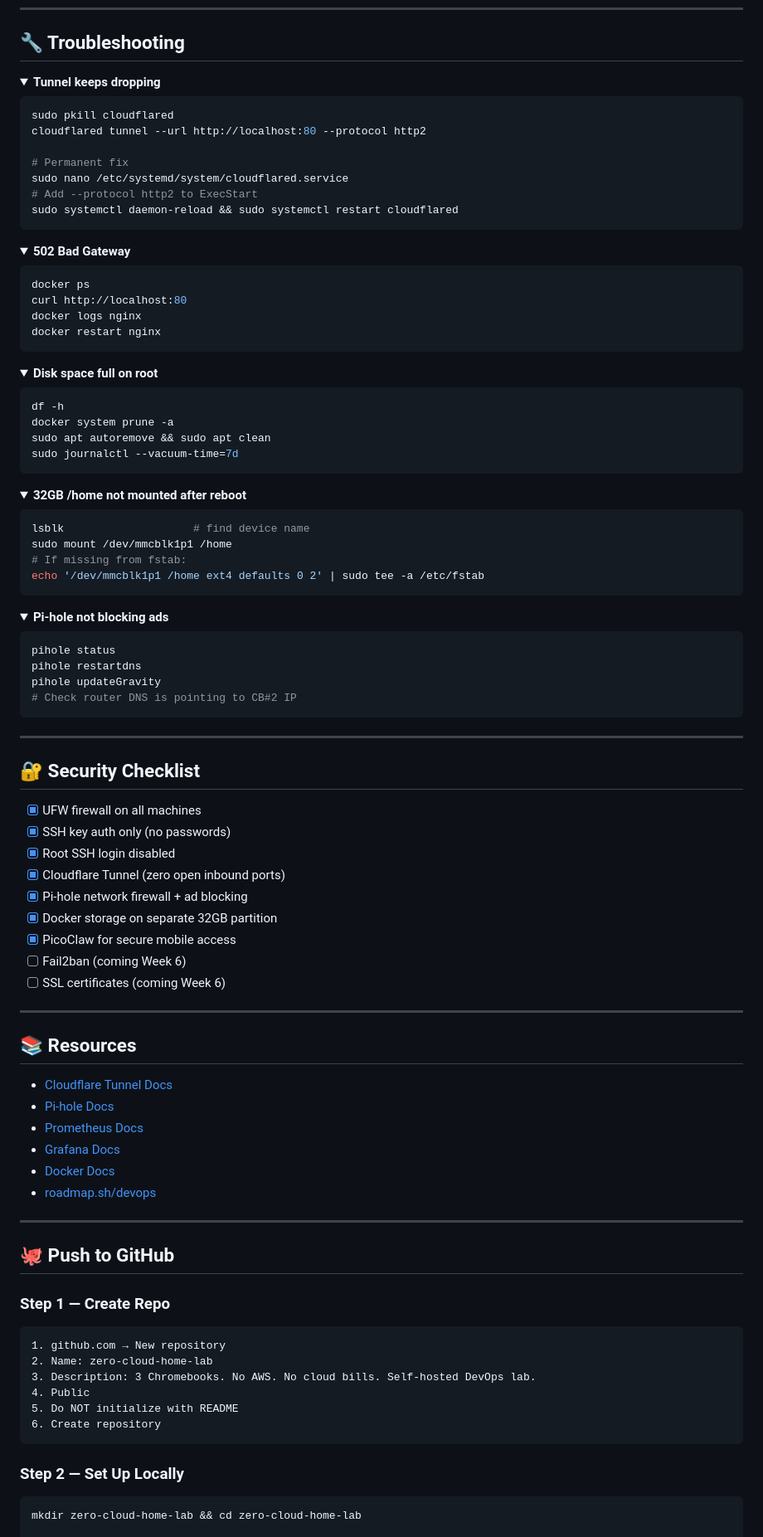
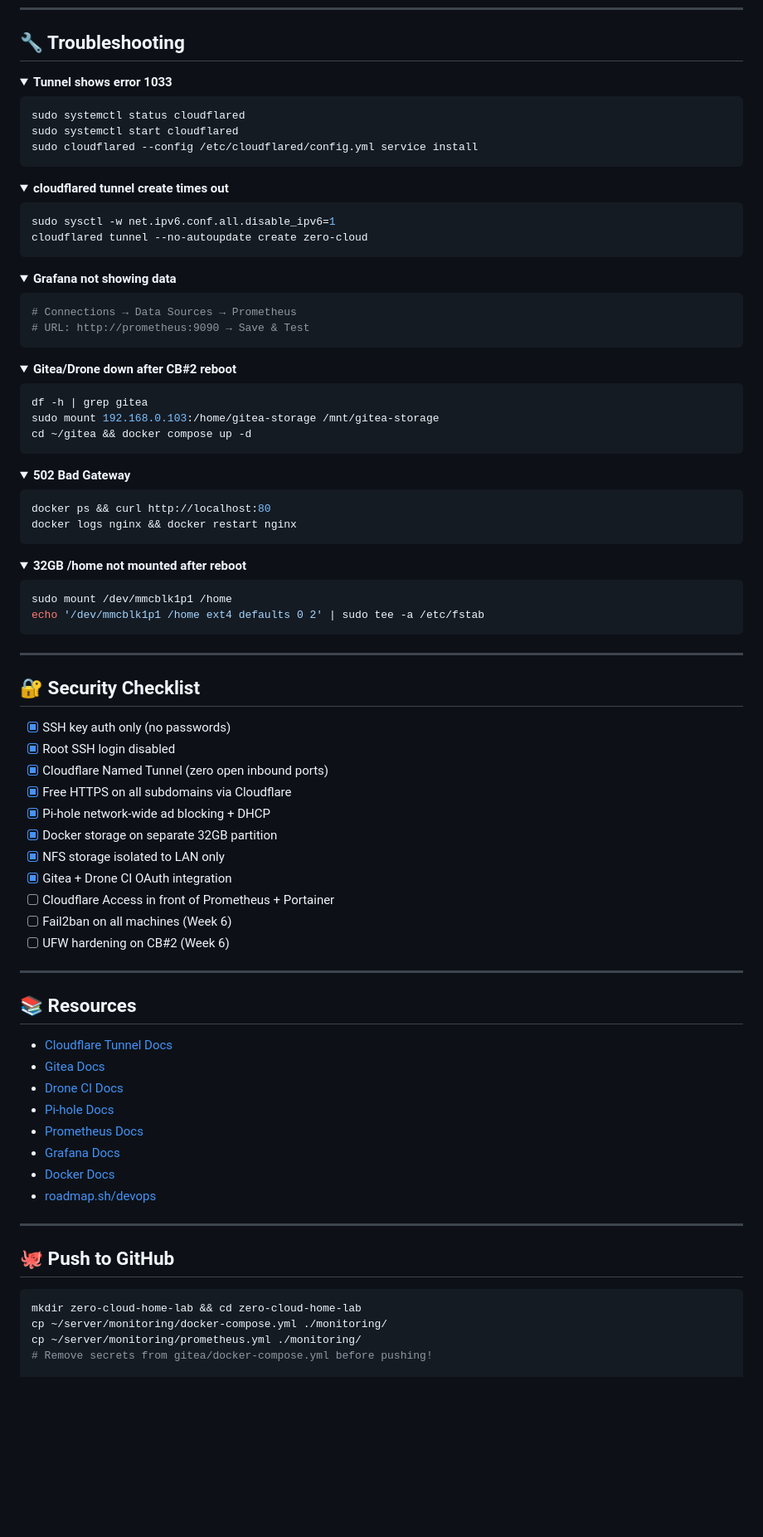
Before and after one commit to Ayushsahnios/zero-cloud-home-lab, a Markdown page: README.md, the part around one of its changes. Shown at 83% size. GitHub-like rendering; folded sections open; blank space fills up the shorter version.

````diff
--- a/README.md
+++ b/README.md
@@ -437,16 +490,40 @@ screen -r tunnel         # reattach
 ## 🔧 Troubleshooting
 
 <details>
-<summary><b>Tunnel keeps dropping</b></summary>
+<summary><b>Tunnel shows error 1033</b></summary>
 
 ```bash
-sudo pkill cloudflared
-cloudflared tunnel --url http://localhost:80 --protocol http2
+sudo systemctl status cloudflared
+sudo systemctl start cloudflared
+sudo cloudflared --config /etc/cloudflared/config.yml service install
+```
+</details>
 
-# Permanent fix
-sudo nano /etc/systemd/system/cloudflared.service
-# Add --protocol http2 to ExecStart
-sudo systemctl daemon-reload && sudo systemctl restart cloudflared
+<details>
+<summary><b>cloudflared tunnel create times out</b></summary>
+
+```bash
+sudo sysctl -w net.ipv6.conf.all.disable_ipv6=1
+cloudflared tunnel --no-autoupdate create zero-cloud
+```
+</details>
+
+<details>
+<summary><b>Grafana not showing data</b></summary>
+
+```bash
+# Connections → Data Sources → Prometheus
+# URL: http://prometheus:9090 → Save & Test
+```
+</details>
+
+<details>
+<summary><b>Gitea/Drone down after CB#2 reboot</b></summary>
+
+```bash
+df -h | grep gitea
+sudo mount 192.168.0.103:/home/gitea-storage /mnt/gitea-storage
+cd ~/gitea && docker compose up -d
 ```
 </details>
 
@@ -454,21 +531,8 @@ sudo systemctl daemon-reload && sudo systemctl restart cloudflared
 <summary><b>502 Bad Gateway</b></summary>
 
 ```bash
-docker ps
-curl http://localhost:80
-docker logs nginx
-docker restart nginx
-```
-</details>
-
-<details>
-<summary><b>Disk space full on root</b></summary>
-
-```bash
-df -h
-docker system prune -a
-sudo apt autoremove && sudo apt clean
-sudo journalctl --vacuum-time=7d
+docker ps && curl http://localhost:80
+docker logs nginx && docker restart nginx
 ```
 </details>
 
@@ -476,21 +540,8 @@ sudo journalctl --vacuum-time=7d
 <summary><b>32GB /home not mounted after reboot</b></summary>
 
 ```bash
-lsblk                    # find device name
 sudo mount /dev/mmcblk1p1 /home
-# If missing from fstab:
 echo '/dev/mmcblk1p1 /home ext4 defaults 0 2' | sudo tee -a /etc/fstab
-```
-</details>
-
-<details>
-<summary><b>Pi-hole not blocking ads</b></summary>
-
-```bash
-pihole status
-pihole restartdns
-pihole updateGravity
-# Check router DNS is pointing to CB#2 IP
 ```
 </details>
 
@@ -498,21 +549,25 @@ pihole updateGravity
 
 ## 🔐 Security Checklist
 
-- [x] UFW firewall on all machines
 - [x] SSH key auth only (no passwords)
 - [x] Root SSH login disabled
-- [x] Cloudflare Tunnel (zero open inbound ports)
-- [x] Pi-hole network firewall + ad blocking
+- [x] Cloudflare Named Tunnel (zero open inbound ports)
+- [x] Free HTTPS on all subdomains via Cloudflare
+- [x] Pi-hole network-wide ad blocking + DHCP
 - [x] Docker storage on separate 32GB partition
-- [x] PicoClaw for secure mobile access
-- [ ] Fail2ban (coming Week 6)
-- [ ] SSL certificates (coming Week 6)
+- [x] NFS storage isolated to LAN only
+- [x] Gitea + Drone CI OAuth integration
+- [ ] Cloudflare Access in front of Prometheus + Portainer
+- [ ] Fail2ban on all machines (Week 6)
+- [ ] UFW hardening on CB#2 (Week 6)
 
 ---
 
 ## 📚 Resources
 
 - [Cloudflare Tunnel Docs](https://developers.cloudflare.com/cloudflare-one/connections/connect-apps/)
+- [Gitea Docs](https://docs.gitea.com/)
+- [Drone CI Docs](https://docs.drone.io/)
 - [Pi-hole Docs](https://docs.pi-hole.net/)
 - [Prometheus Docs](https://prometheus.io/docs/)
 - [Grafana Docs](https://grafana.com/docs/)
@@ -523,17 +578,9 @@ pihole updateGravity
 
 ## 🐙 Push to GitHub
 
-### Step 1 — Create Repo
-```
-1. github.com → New repository
-2. Name: zero-cloud-home-lab
-3. Description: 3 Chromebooks. No AWS. No cloud bills. Self-hosted DevOps lab.
-4. Public
-5. Do NOT initialize with README
-6. Create repository
-```
-
-### Step 2 — Set Up Locally
 ```bash
 mkdir zero-cloud-home-lab && cd zero-cloud-home-lab
+cp ~/server/monitoring/docker-compose.yml ./monitoring/
+cp ~/server/monitoring/prometheus.yml ./monitoring/
+# Remove secrets from gitea/docker-compose.yml before pushing!
 
````
Also changed, not shown: other parts of README.md (+272 -235 lines).
